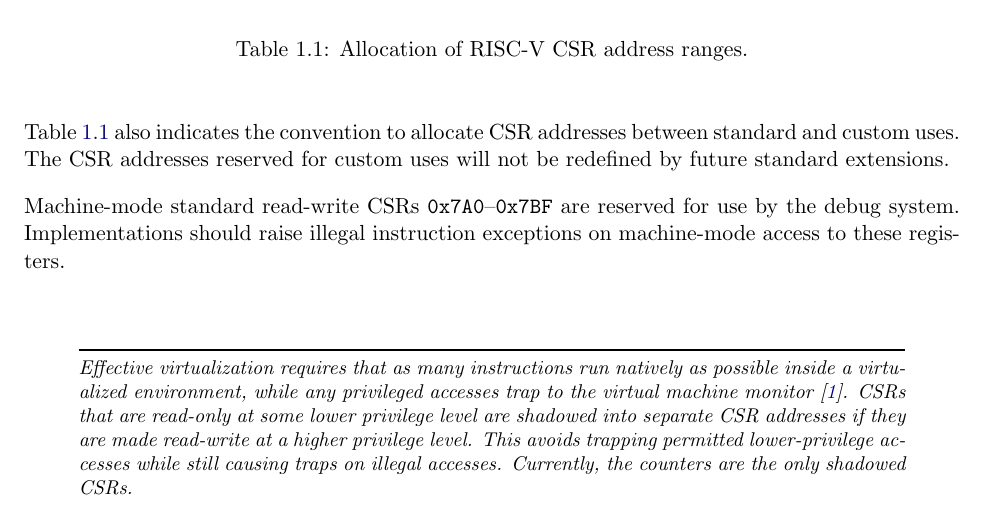
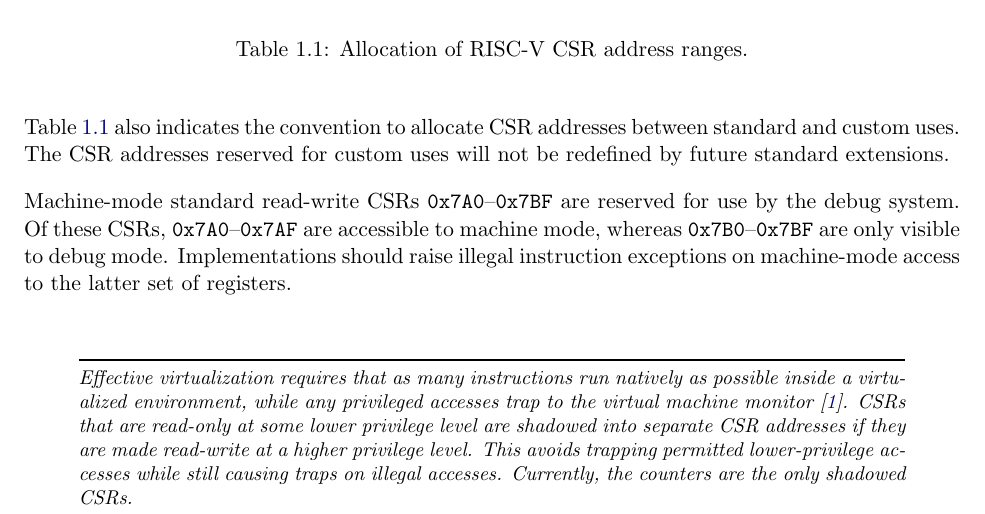
Before and after one commit to riscv/riscv-isa-manual, a LaTeX thesis (src/riscv-privileged.tex, which reads src/priv-csrs.tex): part of page 14 of 95, cut so that both start at the same text. Compiled offline with pdfLaTeX.

Commit message:
Debug registers 7A0-7AF are accessible to M-mode
Resolves #295

```diff
--- a/src/priv-csrs.tex
+++ b/src/priv-csrs.tex
@@ -106,9 +106,11 @@ addresses between standard and custom uses.  The CSR addresses
 reserved for custom uses will not be redefined by future
 standard extensions.
 
-Machine-mode standard read-write CSRs {\tt 0x7A0}--{\tt 0x7BF} are
-reserved for use by the debug system.  Implementations should raise
-illegal instruction exceptions on machine-mode access to these registers.
+Machine-mode standard read-write CSRs {\tt 0x7A0}--{\tt 0x7BF} are reserved
+for use by the debug system.  Of these CSRs, {\tt 0x7A0}--{\tt 0x7AF} are
+accessible to machine mode, whereas {\tt 0x7B0}--{\tt 0x7BF} are only visible
+to debug mode.  Implementations should raise illegal instruction exceptions on
+machine-mode access to the latter set of registers.
 
 \begin{commentary}
 Effective virtualization requires that as many instructions run natively as
```
